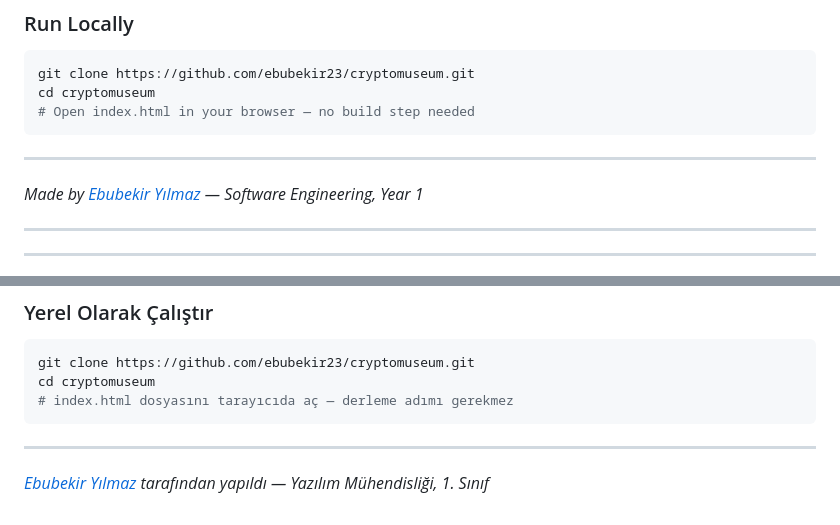
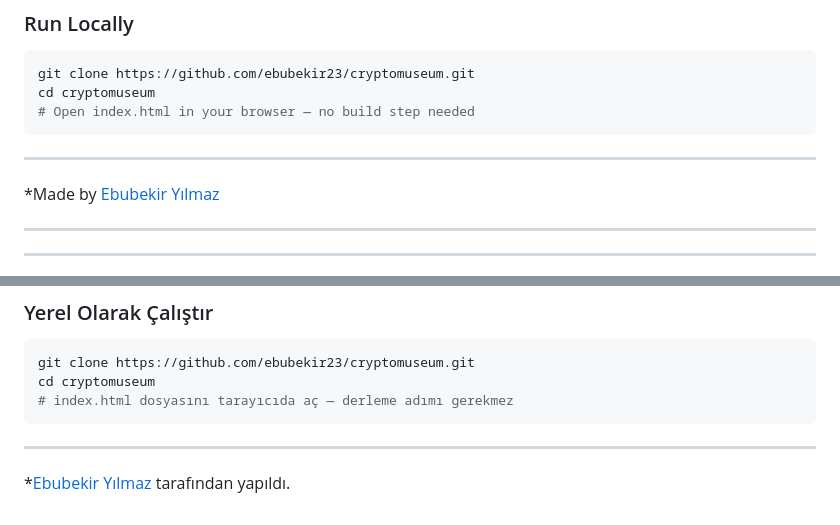
Before and after one commit to Ebubekir23/cryptomuseum, a Markdown page: README.md, 2 parts joined by grey strips. GitHub-like rendering.

```diff
--- a/README.md
+++ b/README.md
@@ -92,7 +92,7 @@ cd cryptomuseum
 
 ---
 
-*Made by [Ebubekir Yılmaz](https://github.com/ebubekir23) — Software Engineering, Year 1*
+*Made by [Ebubekir Yılmaz](https://github.com/ebubekir23)
 
 ---
 ---
@@ -185,4 +185,4 @@ cd cryptomuseum
 
 ---
 
-*[Ebubekir Yılmaz](https://github.com/ebubekir23) tarafından yapıldı — Yazılım Mühendisliği, 1. Sınıf*
+*[Ebubekir Yılmaz](https://github.com/ebubekir23) tarafından yapıldı.
```
